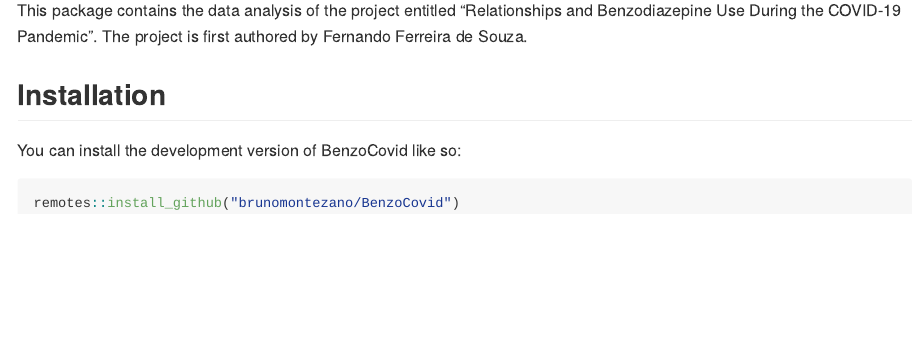
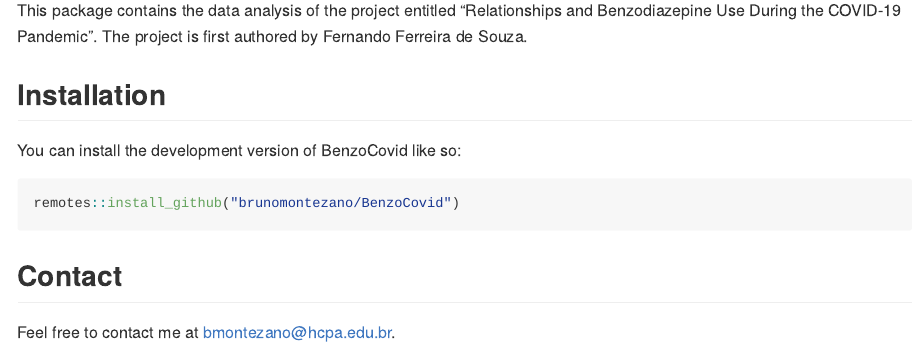
Before and after one commit to brunomontezano/BenzoCovid, an R Markdown document (README.Rmd): the page in a window 1100 px wide, from 110 px down. The pictures show the output file README.md that the author committed with the source, drawn offline in the style of GitHub.

Commit message:
add contact info in readme

````diff
--- a/README.Rmd
+++ b/README.Rmd
@@ -28,3 +28,7 @@ You can install the development version of BenzoCovid like so:
 ``` r
 remotes::install_github("brunomontezano/BenzoCovid")
 ```
+
+## Contact
+
+Feel free to contact me at [bmontezano@hcpa.edu.br](mailto:bmontezano@hcpa.edu.br).
````
Also changed, not shown: README.md, docs/pkgdown.yml, docs/search.json, 1 other file.
